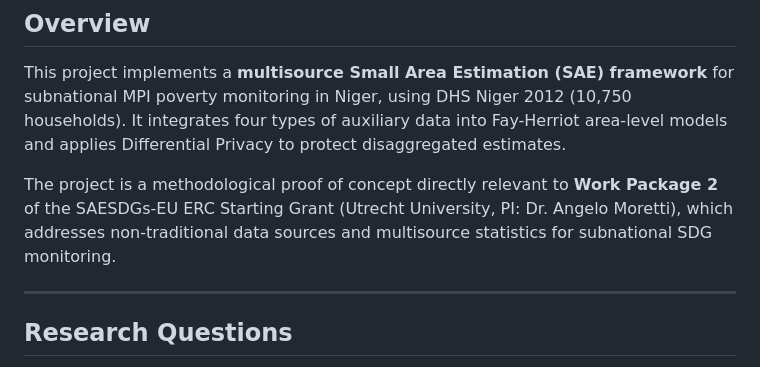
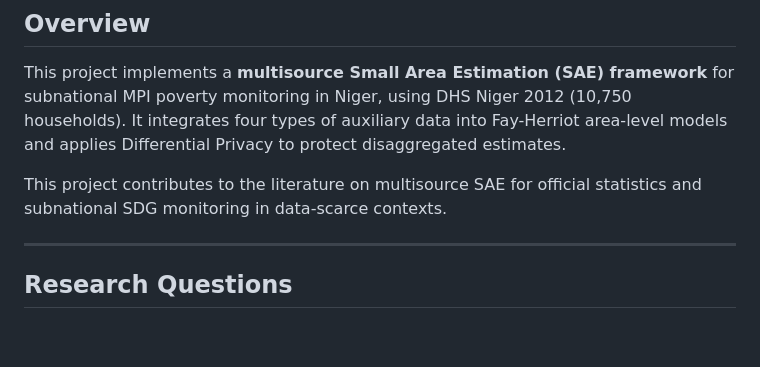
Before and after one commit to AbdelkaderYS/SAE-Multisource-Niger, a Markdown page: README.md, the part around the change. Drawn GitHub-style; blank space fills up the shorter version.

Commit message:
Revise project description in README.md
Updated project description to emphasize contributions to multisource SAE literature.

```diff
--- a/README.md
+++ b/README.md
@@ -12,7 +12,7 @@ Integrating Survey, Administrative and Satellite Data with Privacy-Preserving Me
 
 This project implements a **multisource Small Area Estimation (SAE) framework** for subnational MPI poverty monitoring in Niger, using DHS Niger 2012 (10,750 households). It integrates four types of auxiliary data into Fay-Herriot area-level models and applies Differential Privacy to protect disaggregated estimates.
 
-The project is a methodological proof of concept directly relevant to **Work Package 2** of the SAESDGs-EU ERC Starting Grant (Utrecht University, PI: Dr. Angelo Moretti), which addresses non-traditional data sources and multisource statistics for subnational SDG monitoring.
+This project contributes to the literature on multisource SAE for official statistics and subnational SDG monitoring in data-scarce contexts.
 
 ---
 
```
